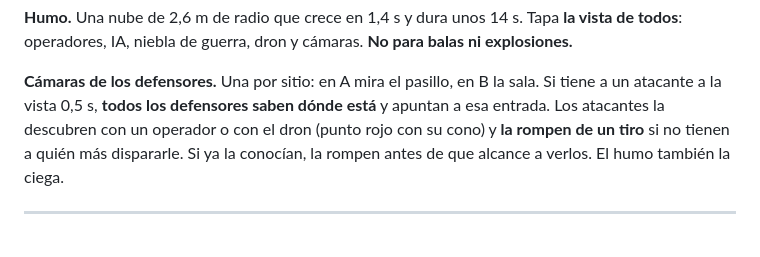
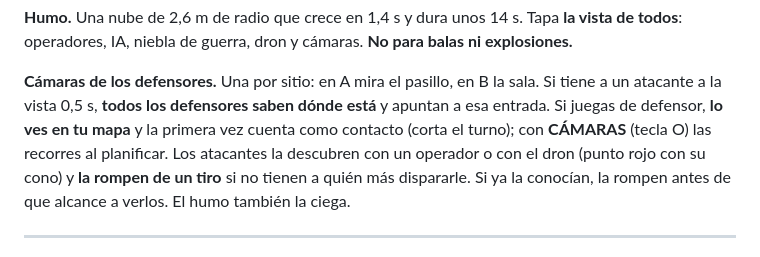
Before and after one commit to tomasrojasmurua/Tactic-Squad, a Markdown page: RESUMEN-DEL-JUEGO.md, the part around the change. Drawn GitHub-style.

Commit message:
Resumen: lo que la cámara le muestra al defensor
Co-Authored-By: Claude Opus 5.5 <noreply@anthropic.com>
Claude-Session: https://claude.ai/code/session_01Pdx9brjzvXjCXDoxr8H96G

```diff
--- a/RESUMEN-DEL-JUEGO.md
+++ b/RESUMEN-DEL-JUEGO.md
@@ -156,7 +156,8 @@ explosiones.**
 
 **Cámaras de los defensores.** Una por sitio: en A mira el pasillo, en B la sala. Si
 tiene a un atacante a la vista 0,5 s, **todos los defensores saben dónde está** y
-apuntan a esa entrada. Los atacantes la descubren con un operador o con el dron (punto
+apuntan a esa entrada. Si juegas de defensor, **lo ves en tu mapa** y la primera vez
+cuenta como contacto (corta el turno); con **CÁMARAS** (tecla O) las recorres al planificar. Los atacantes la descubren con un operador o con el dron (punto
 rojo con su cono) y **la rompen de un tiro** si no tienen a quién más dispararle. Si ya
 la conocían, la rompen antes de que alcance a verlos. El humo también la ciega.
 
```
